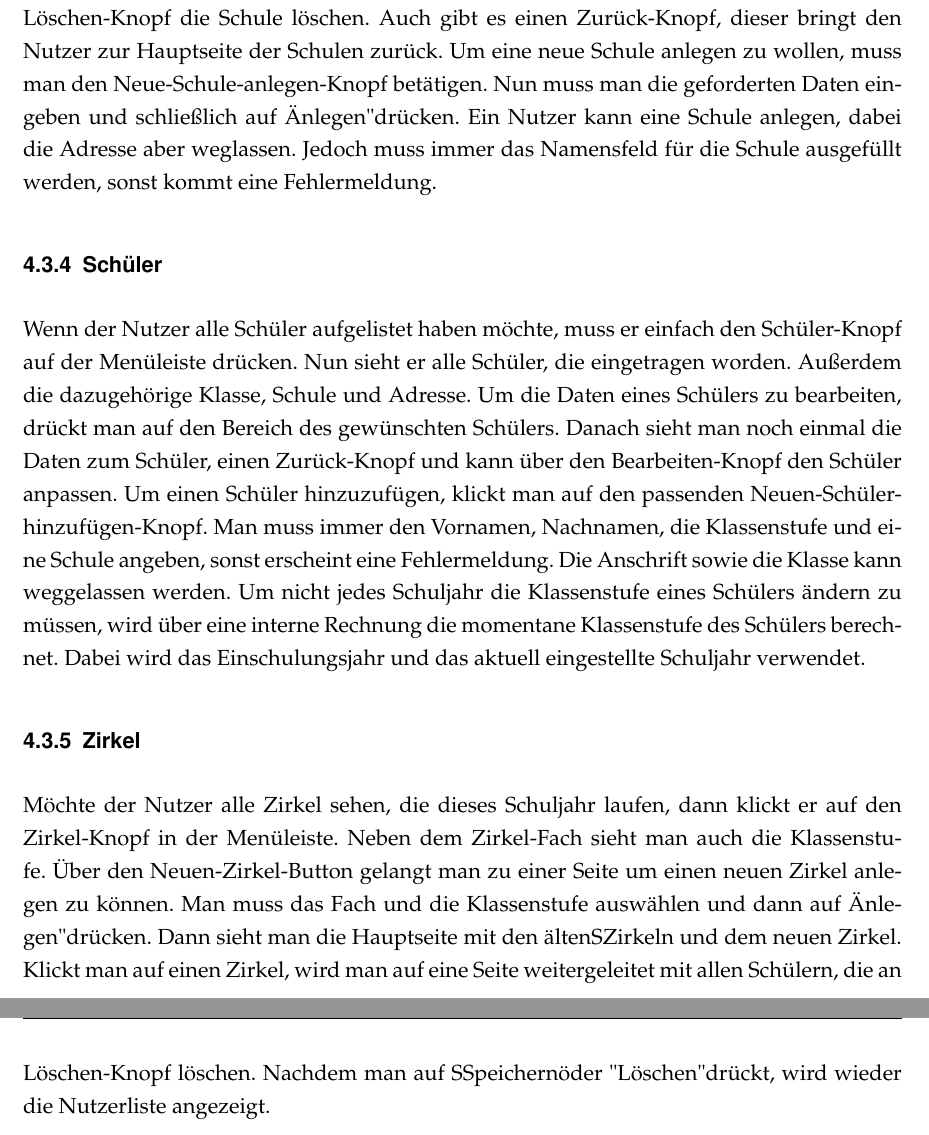
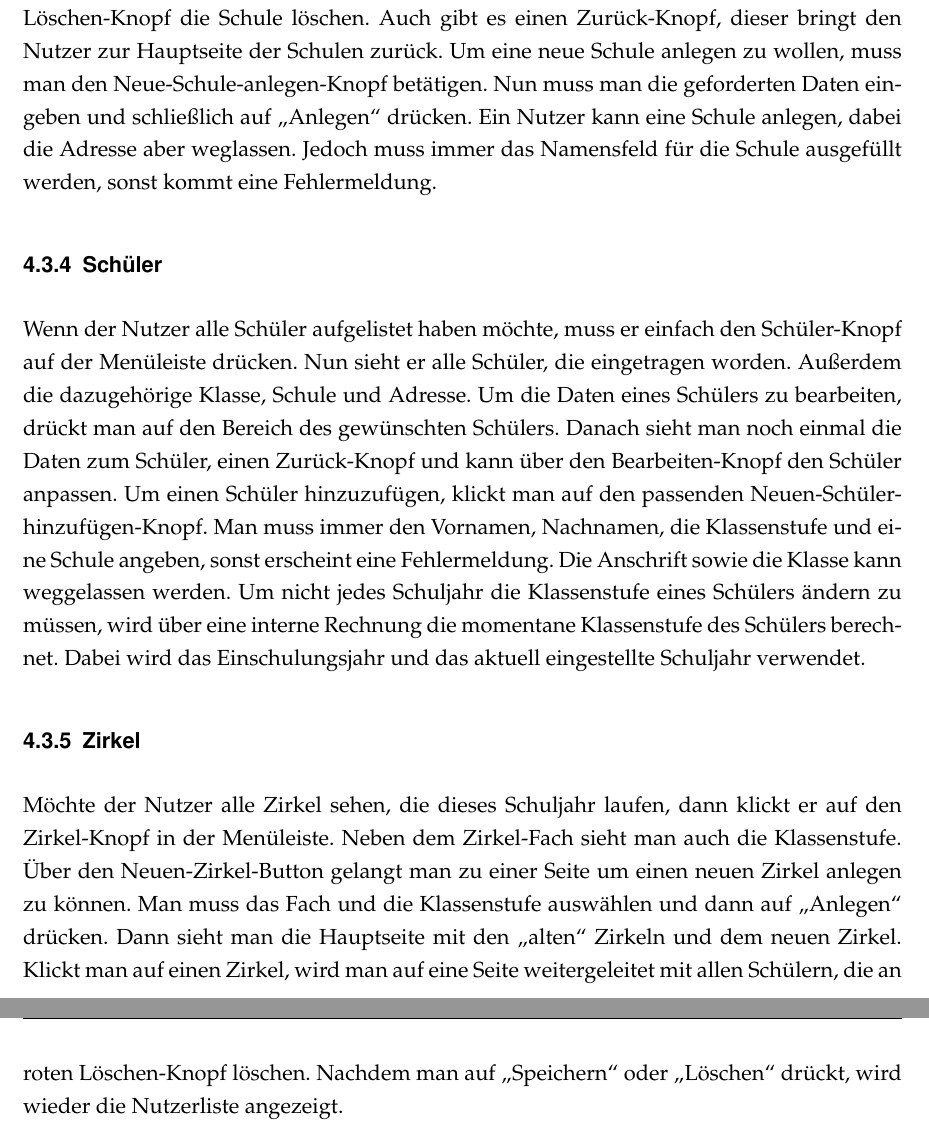
Before and after one commit to topical/tec-doc, a LaTeX document (Dokumentation.tex, which reads texte/nutzerdoku.tex): two parts of pages 13 and 15 of 24, joined at a grey line, cut so that both start at the same text. Compiled offline with pdfLaTeX; an older LaTeX class or package is replaced by its successor.

Commit message:
Anführungszeichen korrigiert

```diff
--- a/texte/nutzerdoku.tex
+++ b/texte/nutzerdoku.tex
@@ -6,16 +6,16 @@ Als Startseite gibt es eine Oberfläche, auf der man sich mit seiner Email-Adres
 Über den Fächer-Knopf kommt man auf eine Seite, auf welcher alle bisherigen angelegten Fächer aufgelistet sind. Wenn der Nutzer auf ein Fach drauf klickt, folgt eine Seite, um das Fach bearbeiten zu können. Dort kann man lediglich den Namen des Fachs ändern zum Beispiel bei einem Rechtschreibfehler. Um die Änderung zu speichern, drückt man auf den grünen Speicherbutton. Danach wird man auf die Übersichtseite der Fächer zurück geführt. Unter der Liste gibt es einen Knopf zum Anlegen neuer Fächer. Um ein neues Fach anlegen zu können, muss man nur den Namen des Fachs eintragen und auf den Anlege-Button drücken. Auch danach kommt man auf die Übersichtsseite zurück. Wenn der Nutzer ein Fach anlegt, welches schon existiert, dann kommt eine Fehlermeldung, dass der Name bereits vergeben wurde.
 
 \subsection{Schulen}
-Wenn man auf den Schulen-Knopf drückt, gelangt der Nutzer auf eine Seite mit allen Schulen, für die Schüler angemeldet wurden. Die Tabelle besteht aus dem Schulnamen und der Adresse. Auch hier kann man über eine Klick auf eine bestimmte Schule zu weiteren Daten der Schule kommen. Man gelangt zu einer Seite, wo die Schule und deren Adresse stehen und die aktiven Teilnehmer aus dieser Schule aufgelistet sind. Dort kann man über einen Löschen-Knopf die Schule löschen. Auch gibt es einen Zurück-Knopf, dieser bringt den Nutzer zur Hauptseite der Schulen zurück. Um eine neue Schule anlegen zu wollen, muss man den Neue-Schule-anlegen-Knopf betätigen. Nun muss man die geforderten Daten eingeben und schließlich auf "Anlegen" drücken. Ein Nutzer kann eine Schule anlegen, dabei die Adresse aber weglassen. Jedoch muss immer das Namensfeld für die Schule ausgefüllt werden, sonst kommt eine Fehlermeldung.
+Wenn man auf den Schulen-Knopf drückt, gelangt der Nutzer auf eine Seite mit allen Schulen, für die Schüler angemeldet wurden. Die Tabelle besteht aus dem Schulnamen und der Adresse. Auch hier kann man über eine Klick auf eine bestimmte Schule zu weiteren Daten der Schule kommen. Man gelangt zu einer Seite, wo die Schule und deren Adresse stehen und die aktiven Teilnehmer aus dieser Schule aufgelistet sind. Dort kann man über einen Löschen-Knopf die Schule löschen. Auch gibt es einen Zurück-Knopf, dieser bringt den Nutzer zur Hauptseite der Schulen zurück. Um eine neue Schule anlegen zu wollen, muss man den Neue-Schule-anlegen-Knopf betätigen. Nun muss man die geforderten Daten eingeben und schließlich auf "`Anlegen"' drücken. Ein Nutzer kann eine Schule anlegen, dabei die Adresse aber weglassen. Jedoch muss immer das Namensfeld für die Schule ausgefüllt werden, sonst kommt eine Fehlermeldung.
 
 \subsection{Schüler}
 Wenn der Nutzer alle Schüler aufgelistet haben möchte, muss er einfach den Schüler-Knopf auf der Menüleiste drücken. Nun sieht er alle Schüler, die eingetragen worden. Außerdem die dazugehörige Klasse, Schule und Adresse. Um die Daten eines Schülers zu bearbeiten, drückt man auf den Bereich des gewünschten Schülers. Danach sieht man noch einmal die Daten zum Schüler, einen Zurück-Knopf und kann über den Bearbeiten-Knopf den Schüler anpassen. Um einen Schüler hinzuzufügen, klickt man auf den passenden Neuen-Schüler-hinzufügen-Knopf. Man muss immer den Vornamen, Nachnamen, die Klassenstufe und eine Schule angeben, sonst erscheint eine Fehlermeldung. Die Anschrift sowie die Klasse kann weggelassen werden. Um nicht jedes Schuljahr die Klassenstufe eines Schülers ändern zu müssen, wird über eine interne Rechnung die momentane Klassenstufe des Schülers berechnet. Dabei wird das Einschulungsjahr und das aktuell eingestellte Schuljahr verwendet.
 
 \subsection{Zirkel}
-Möchte der Nutzer alle Zirkel sehen, die dieses Schuljahr laufen, dann klickt er auf den Zirkel-Knopf in der Menüleiste. Neben dem Zirkel-Fach sieht man auch die Klassenstufe. Über den Neuen-Zirkel-Button gelangt man zu einer Seite um einen neuen Zirkel anlegen zu können. Man muss das Fach und die Klassenstufe auswählen und dann auf "Anlegen" drücken. Dann sieht man die Hauptseite mit den "alten" Zirkeln und dem neuen Zirkel. Klickt man auf einen Zirkel, wird man auf eine Seite weitergeleitet mit allen Schülern, die an diesem Zirkel teilnehmen. Unter der Tabelle befinden sich 3 Knöpfe. Links einen Knopf zum Teilnehmer verwalten und einen weitere zum Aufgaben verwalten. Über den Teilnehmer-verwalten-Knopf gelangt man zu der Seite wo man Teilnehmer über den passenden Button ein- und austragen kann und Schüler aus einer bestimmten Klassenstufe angeben lassen kann. Man muss dazu die Klassenstufe auswählen, wobei man auch ein Stufe höher oder niedriger als die vorgesehene Klassenstufe einstellen und über das Drücken des Anzeige-Buttons anzeigen lassen kann. Der Aufgaben-verwalten-Knopf bringt einen zu einer Seite, wo alle Aufgabenserien und die maximal Punktzahl dieser Serie aufgelistet sind. Drückt man auf das Feld dieser Aufgabengruppe, kommt man zur Bearbeitungsseite dieser Aufgabenserie. Man kann die maximale Punktzahl verändern und für jeden Schüler, der bei diesem Zirkel mit knobelt, die erreichte Punktzahl eintragen. Klickt man auf "Speichern", wird alles gespeichert und es wird ein Liste angezeigt. Diese Liste hat alles ausgewertet, was eingetragen wurde. Es wird der Name des Teilnehmers angezeigt, für jede Aufgabeserie die erreichte Punktzahl und die Maximalpunktzahl sowie die prozentuale Erfolgsquote. Über den Aufgaben-verwalten-Knopf gelangt man wieder zurück zur vorherigen Seite. Wenn man auf der Seite für ein bestimmten Zirkel ist und den Auswertung-Button drückt, kommt man auch auf die Seite für die Auswertung. Wenn hier auf einen Teilnehmer drückt, dann kommt man auf die Daten des Schülers(siehe Schüler).
+Möchte der Nutzer alle Zirkel sehen, die dieses Schuljahr laufen, dann klickt er auf den Zirkel-Knopf in der Menüleiste. Neben dem Zirkel-Fach sieht man auch die Klassenstufe. Über den Neuen-Zirkel-Button gelangt man zu einer Seite um einen neuen Zirkel anlegen zu können. Man muss das Fach und die Klassenstufe auswählen und dann auf "`Anlegen"' drücken. Dann sieht man die Hauptseite mit den "`alten"' Zirkeln und dem neuen Zirkel. Klickt man auf einen Zirkel, wird man auf eine Seite weitergeleitet mit allen Schülern, die an diesem Zirkel teilnehmen. Unter der Tabelle befinden sich 3 Knöpfe. Links einen Knopf zum Teilnehmer verwalten und einen weitere zum Aufgaben verwalten. Über den Teilnehmer-verwalten-Knopf gelangt man zu der Seite wo man Teilnehmer über den passenden Button ein- und austragen kann und Schüler aus einer bestimmten Klassenstufe angeben lassen kann. Man muss dazu die Klassenstufe auswählen, wobei man auch ein Stufe höher oder niedriger als die vorgesehene Klassenstufe einstellen und über das Drücken des Anzeige-Buttons anzeigen lassen kann. Der Aufgaben-verwalten-Knopf bringt einen zu einer Seite, wo alle Aufgabenserien und die maximal Punktzahl dieser Serie aufgelistet sind. Drückt man auf das Feld dieser Aufgabengruppe, kommt man zur Bearbeitungsseite dieser Aufgabenserie. Man kann die maximale Punktzahl verändern und für jeden Schüler, der bei diesem Zirkel mit knobelt, die erreichte Punktzahl eintragen. Klickt man auf "`Speichern"', wird alles gespeichert und es wird ein Liste angezeigt. Diese Liste hat alles ausgewertet, was eingetragen wurde. Es wird der Name des Teilnehmers angezeigt, für jede Aufgabeserie die erreichte Punktzahl und die Maximalpunktzahl sowie die prozentuale Erfolgsquote. Über den Aufgaben-verwalten-Knopf gelangt man wieder zurück zur vorherigen Seite. Wenn man auf der Seite für ein bestimmten Zirkel ist und den Auswertung-Button drückt, kommt man auch auf die Seite für die Auswertung. Wenn hier auf einen Teilnehmer drückt, dann kommt man auf die Daten des Schülers (siehe Schüler).
 
 \subsection{Schuljahr}
 Oben in der Menüleiste wird auch das aktuelle Schuljahr angezeigt. Um das Schuljahr zu wechseln, klickt man einfach auf den Knopf und kommt zur passenden Seite. Nun werden das aktuelle aber auch die 2 Schuljahre davor und die 2 zukünftigen angezeigt. Jetzt wählt man sein gewünschtes Schuljahr aus, alle Daten werden angepasst und man findet sich auf der Startseite wieder.
 
 \subsection{Nutzer}
-Ein Admin kann zusätzlich über einen Nutzer-Button auf die Nutzer zugreifen und diese verwalten. Die Nutzer sind mit ihrem Namen, der Email-Adresse und ob sie Admin sind aufgelistet. Wenn man einen neuen Account für jemanden hinzufügen will, dann klickt man auf "Neuen Nutzer anlegen". Nun muss man den Namen, die Email-Adresse und das Passwort eingeben. Außerdem kann man noch über ein Kästchen festlegen, ob der neue Nutzer ein Administrator ist oder nicht. Wenn man den Namen, die Email-Adresse oder das Passwort weglässt, erscheint eine Fehlermeldung. Das Passwort muss mindestens 6 Zeichen lang sein. Wenn man nun erfolgreich einen neuen Nutzer angelegt hat und auf speichern drückt, sieht man erneut die Liste aller Nutzer. Um die Daten eines Nutzers zu ändern, muss einfach auf das Feld des Nutzers geklickt werden. Es wird eine neue Seite aufgerufen. Man kann hier einen schon vorhandenen Nutzer zum Admin machen oder den Nutzer über den roten Löschen-Knopf löschen. Nachdem man auf "Speichern" oder "Löschen" drückt, wird wieder die Nutzerliste angezeigt.
+Ein Admin kann zusätzlich über einen Nutzer-Button auf die Nutzer zugreifen und diese verwalten. Die Nutzer sind mit ihrem Namen, der Email-Adresse und ob sie Admin sind aufgelistet. Wenn man einen neuen Account für jemanden hinzufügen will, dann klickt man auf "`Neuen Nutzer anlegen"'. Nun muss man den Namen, die Email-Adresse und das Passwort eingeben. Außerdem kann man noch über ein Kästchen festlegen, ob der neue Nutzer ein Administrator ist oder nicht. Wenn man den Namen, die Email-Adresse oder das Passwort weglässt, erscheint eine Fehlermeldung. Das Passwort muss mindestens 6 Zeichen lang sein. Wenn man nun erfolgreich einen neuen Nutzer angelegt hat und auf speichern drückt, sieht man erneut die Liste aller Nutzer. Um die Daten eines Nutzers zu ändern, muss einfach auf das Feld des Nutzers geklickt werden. Es wird eine neue Seite aufgerufen. Man kann hier einen schon vorhandenen Nutzer zum Admin machen oder den Nutzer über den roten Löschen-Knopf löschen. Nachdem man auf "`Speichern"' oder "`Löschen"' drückt, wird wieder die Nutzerliste angezeigt.
```
